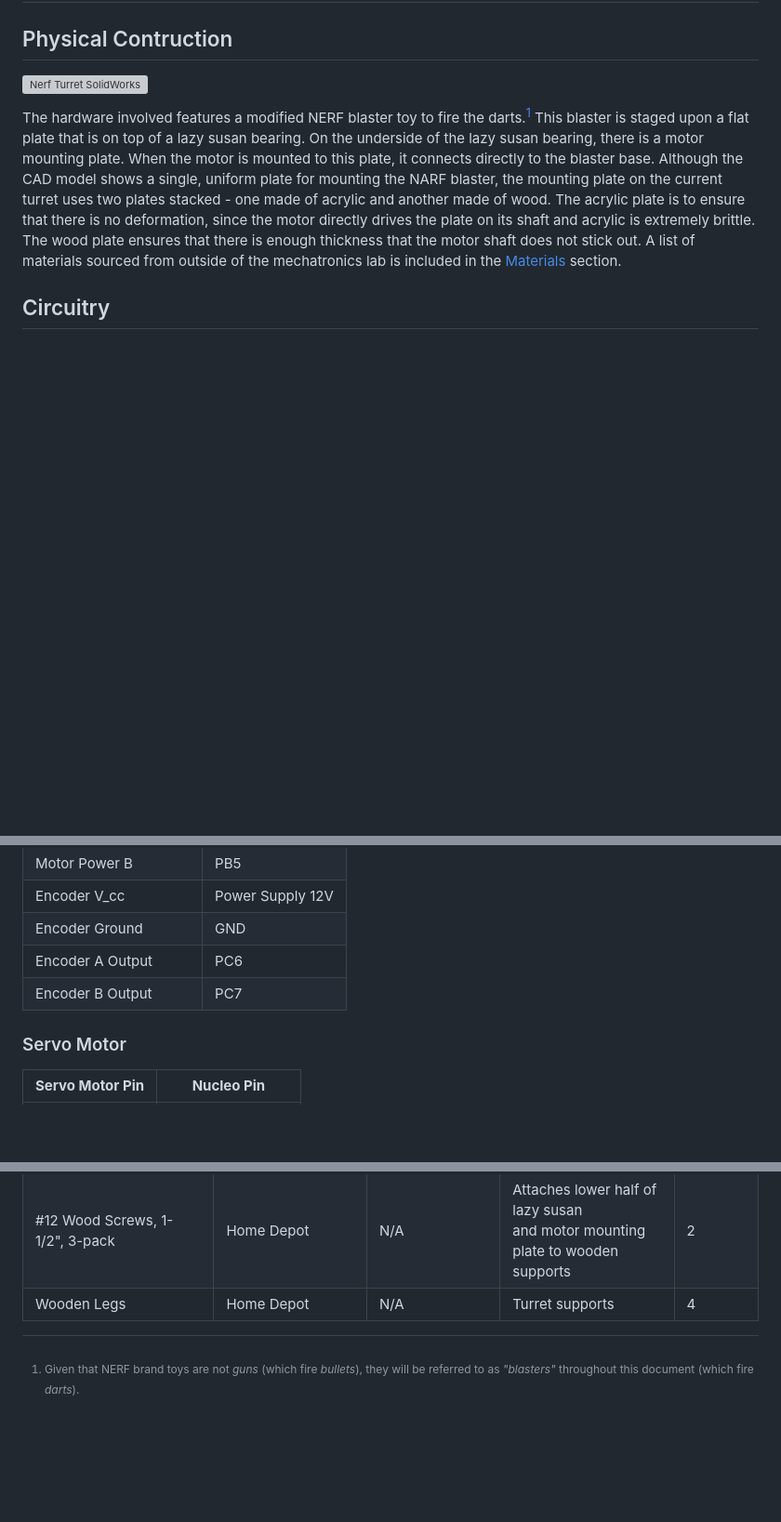
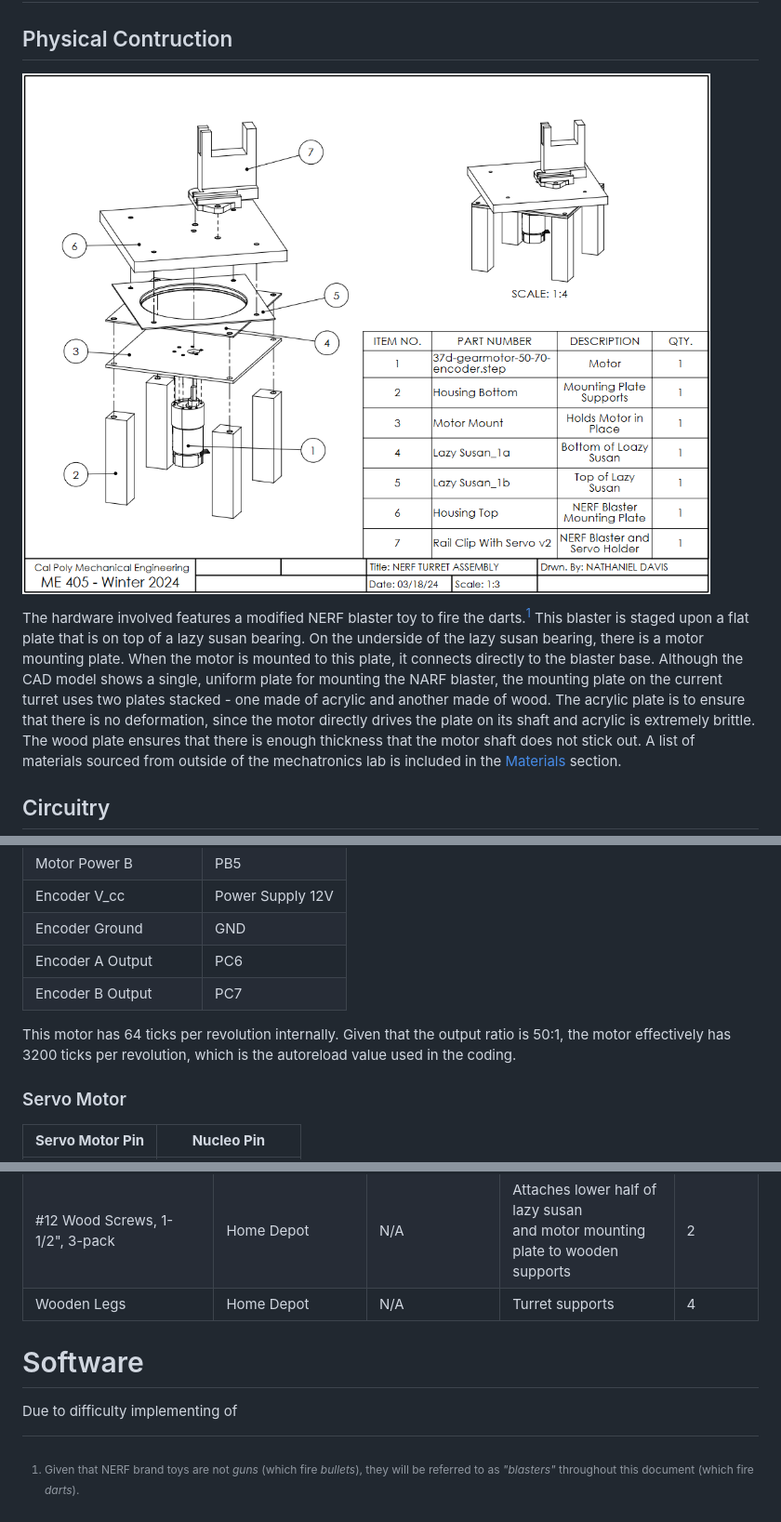
Before and after one commit to ndavis26/ME-405-Term-Proj, a Markdown page: README.md, 3 parts joined by grey strips. Shown at 93% size. Drawn GitHub-style; blank space fills up the shorter version; grey boxes are pictures that could not be loaded.

```diff
--- a/README.md
+++ b/README.md
@@ -9,7 +9,7 @@ The purpose of this device is to autonomously aim a NERF blaster at a target and
 
 ## Physical Contruction
 
-![Nerf Turret SolidWorks](NerfTurret.PNG)
+![](CAD/NerfTurret.PNG)
 
 The hardware involved features a modified NERF blaster toy to fire the darts.[^1] This blaster is staged upon a flat plate that is on top of a lazy susan bearing. On the underside of the lazy susan bearing, there is a motor mounting plate. When the motor is mounted to this plate, it connects directly to the blaster base. Although the CAD model shows a single, uniform plate for mounting the NARF blaster, the mounting plate on the current turret uses two plates stacked - one made of acrylic and another made of wood. The acrylic plate is to ensure that there is no deformation, since the motor directly drives the plate on its shaft and acrylic is extremely brittle. The wood plate ensures that there is enough thickness that the motor shaft does not stick out. A list of materials sourced from outside of the mechatronics lab is included in the [Materials](#materials) section.
 
@@ -30,6 +30,8 @@ The circuitry for this device relatively simple. There are 4 main peripheral ele
 | Encoder A Output | PC6 |
 | Encoder B Output | PC7 |
 
+This motor has 64 ticks per revolution internally. Given that the output ratio is 50:1, the motor effectively has 3200 ticks per revolution, which is the autoreload value used in the coding.
+
 ### Servo Motor
 
 | **Servo Motor Pin** | **Nucleo Pin** |
@@ -79,3 +81,7 @@ Pin C3 is used to control the NERF flyhweels.
 | #10-32 Machine Screws and Nuts Combo,<br>3/4", 8-pack | Home Depot | N/A | Holds together base plate | 2 |
 | #12 Wood Screws, 1-1/2", 3-pack | Home Depot | N/A | Attaches lower half of lazy susan<br>and motor mounting plate to wooden<br>supports | 2 |
 | Wooden Legs | Home Depot | N/A | Turret supports | 4 |
+
+# Software
+
+Due to difficulty implementing of
```
Also changed, not shown: other parts of README.md (+2 -2 lines).
